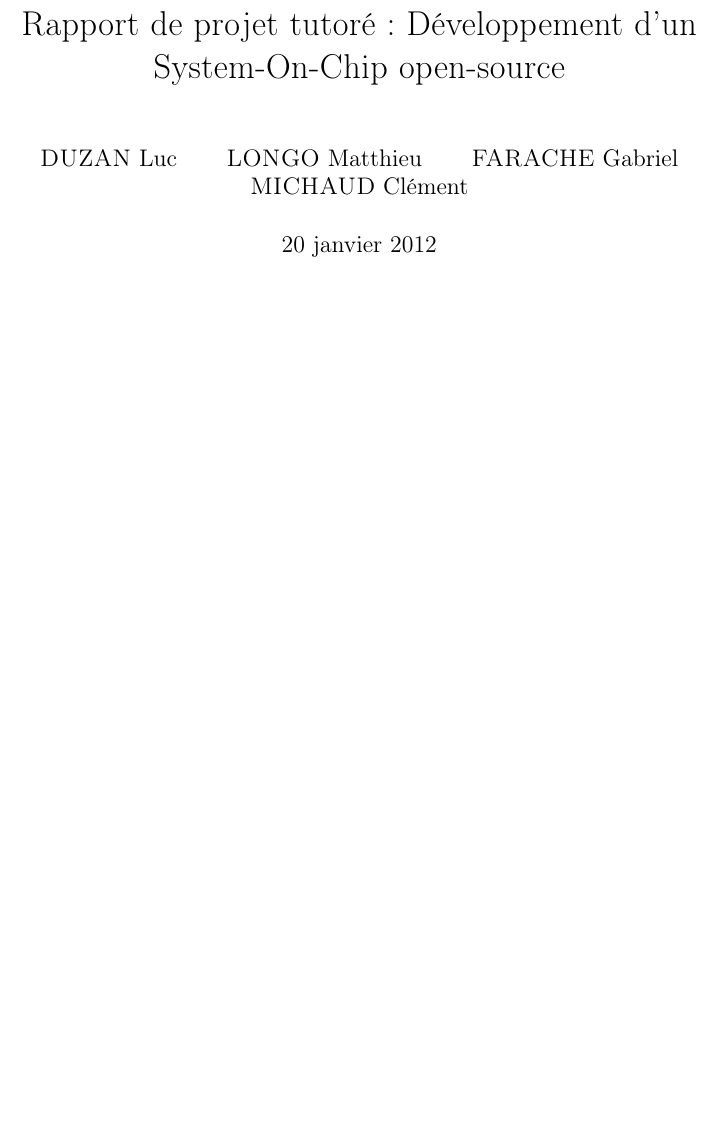
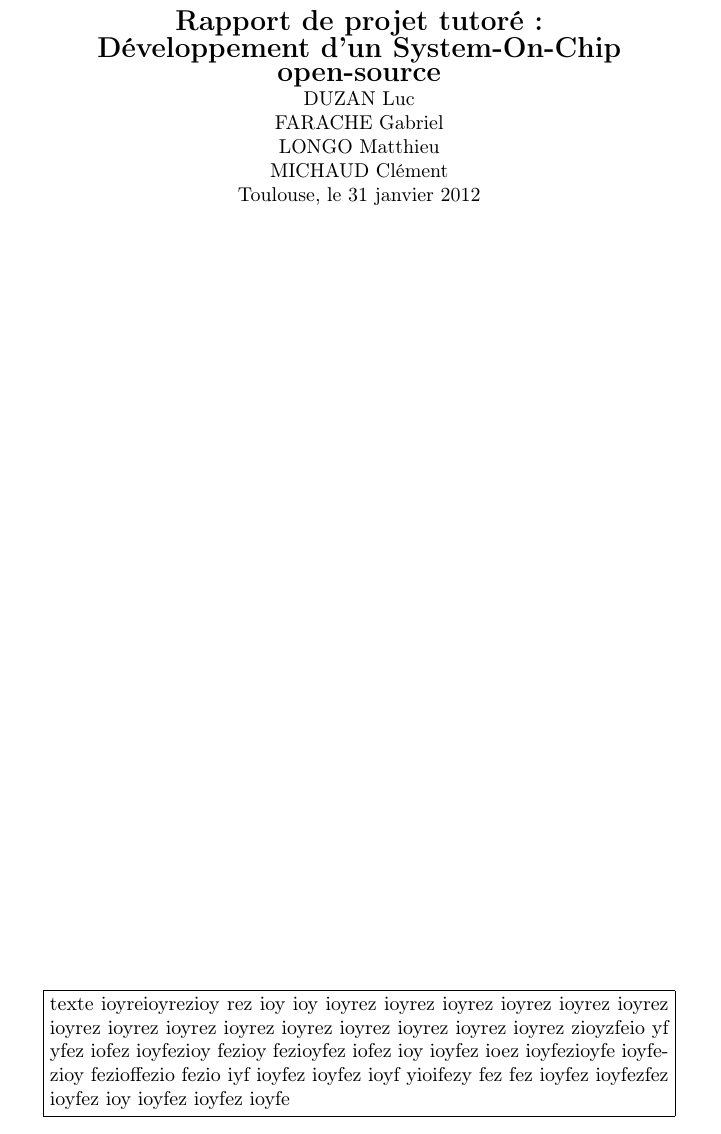
Before and after one commit to strokyl/insasheep, a LaTeX thesis (rapport/main.tex): part of page 1 of 24, cut so that both start at the same text, the shorter picture padded with empty space. Compiled offline with pdfLaTeX.

Commit message:
mise en page

```diff
--- a/rapport/main.tex
+++ b/rapport/main.tex
@@ -15,17 +15,36 @@
 
+%\date{\today}
 
-\date{\today}
-\author{}
-\title{}
-\makeatother
-\title{Rapport de projet tutoré : Développement d'un System-On-Chip open-source}
-\author{\bsc{DUZAN} Luc \and \bsc{LONGO} Matthieu \and \bsc{FARACHE} Gabriel \and \bsc{MICHAUD} Clément }
-
-\date{20 janvier 2012}
+%\makeatother
+%\title{Rapport de projet tutoré : Développement d'un System-On-Chip open-source}
+%\author{\bsc{DUZAN} Luc \and \bsc{LONGO} Matthieu \and \bsc{FARACHE} Gabriel \and \bsc{MICHAUD} Clément }
+%\location{Toulouse}
+%\date{31 janvier 2012}
 
 \begin{document}
 
-\maketitle
+%\maketitle
+
+\begin{titlepage}
+  \centering
+  \vspace{5\baselineskip}
+  {\Large \textbf{Rapport de projet tutoré :\\Développement d'un System-On-Chip open-source}}
+  \par
+  \normalfont
+  DUZAN Luc\\
+  FARACHE Gabriel\\
+  LONGO Matthieu\\
+  MICHAUD Clément\\
+  \par
+  Toulouse, le 31 janvier 2012
+
+  \vfill
+  \fbox{%
+    \begin{minipage}{0.9\textwidth}
+      texte ioyreioyrezioy rez ioy ioy ioyrez ioyrez ioyrez ioyrez ioyrez ioyrez ioyrez ioyrez ioyrez ioyrez ioyrez ioyrez ioyrez ioyrez ioyrez zioyzfeio yf yfez iofez ioyfezioy fezioy fezioyfez  iofez ioy ioyfez ioez ioyfezioyfe ioyfezioy fezioffezio fezio  iyf ioyfez ioyfez ioyf yioifezy fez fez ioyfez ioyfezfez ioyfez ioy ioyfez ioyfez ioyfe
+    \end{minipage}%
+  }
+\end{titlepage}
 
 \tableofcontents
 
```
Also changed, not shown: rapport/main.tex (2 more changed lines).
